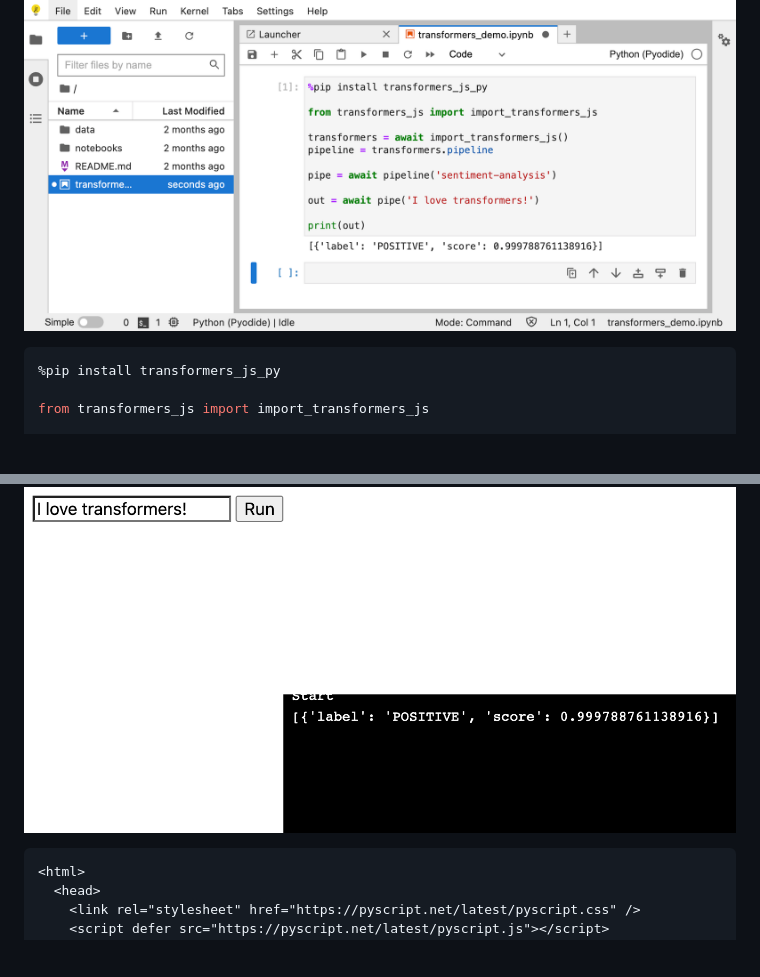
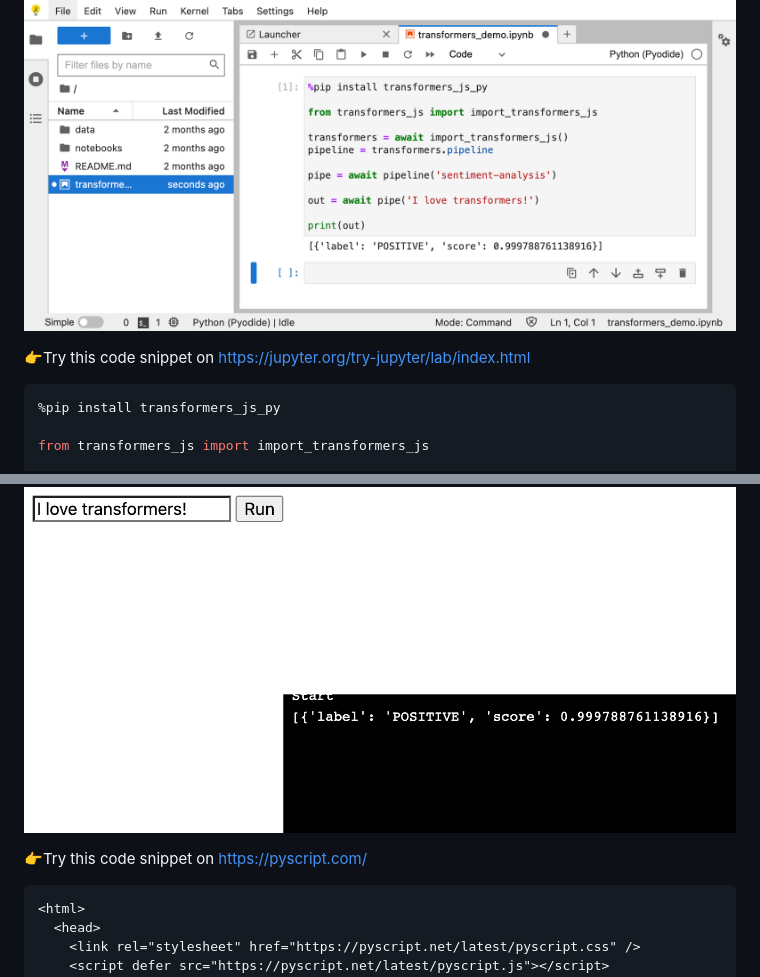
Before and after one commit to whitphx/transformers.js.py, a Markdown page: README.md, 2 parts joined by grey strips. Rendered like a GitHub page; blank space fills up the shorter version.

````diff
--- a/README.md
+++ b/README.md
@@ -59,6 +59,8 @@ See the [Transformers.js document](https://github.com/xenova/transformers.js/) f
 
 ![JupyterLite screenshot](./docs/images/JupyterLite.png)
 
+👉Try this code snippet on https://jupyter.org/try-jupyter/lab/index.html
+
 ```python
 %pip install transformers_js_py
 
@@ -139,6 +141,8 @@ app = App(app_ui, server, debug=True)
 ### PyScript
 
 ![PyScript screenshot](./docs/images/PyScript.png)
+
+👉Try this code snippet on https://pyscript.com/
 
 ```html
 <html>
````
Also changed, not shown: other parts of README.md (+2 -2 lines).
